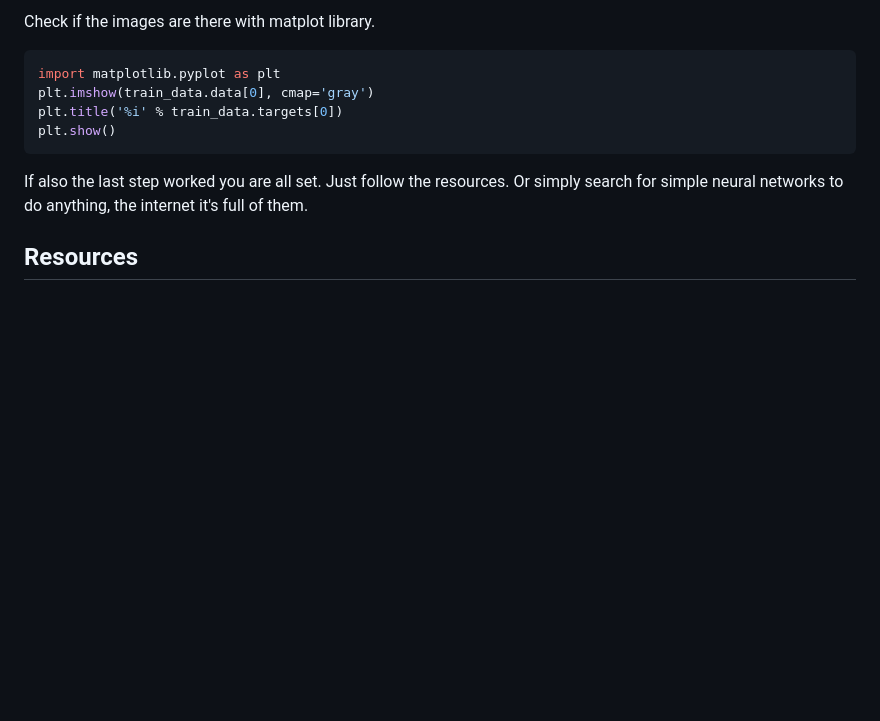
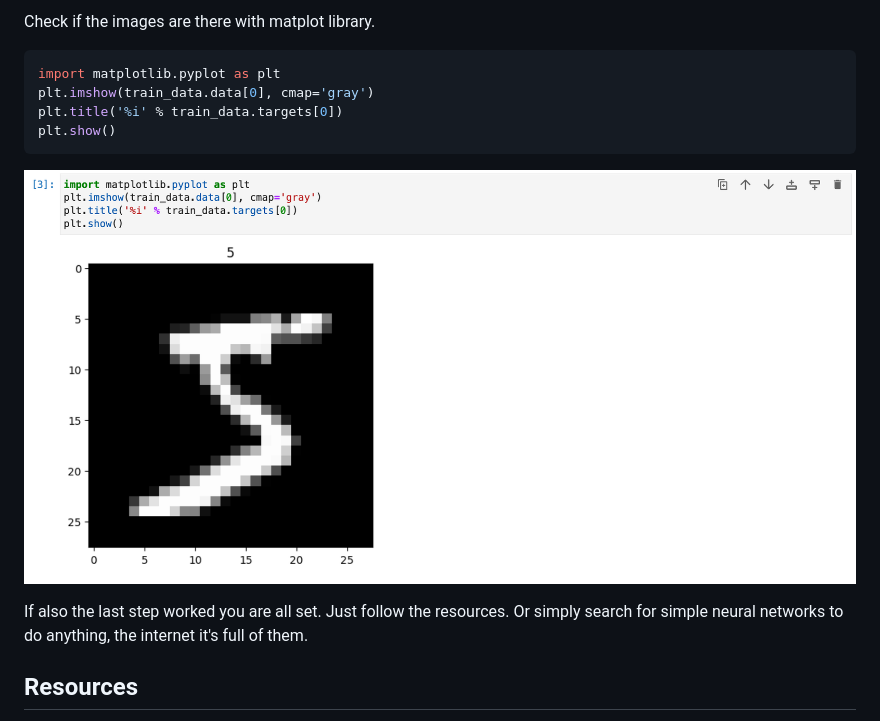
Before and after one commit to besarthoxhaj/mind, a Markdown page: README.md, the part around the change. Drawn GitHub-style; pictures changed too: screenshots/004.png (added); blank space fills up the shorter version.

````diff
--- a/README.md
+++ b/README.md
@@ -64,6 +64,8 @@ plt.title('%i' % train_data.targets[0])
 plt.show()
 ```
 
+![004](./screenshots/004.png)
+
 If also the last step worked you are all set. Just follow the resources.
 Or simply search for simple neural networks to do anything, the internet
 it's full of them.
````
Also changed, not shown: chapter-01/README.md (+3 -3 lines), 8 other files.
